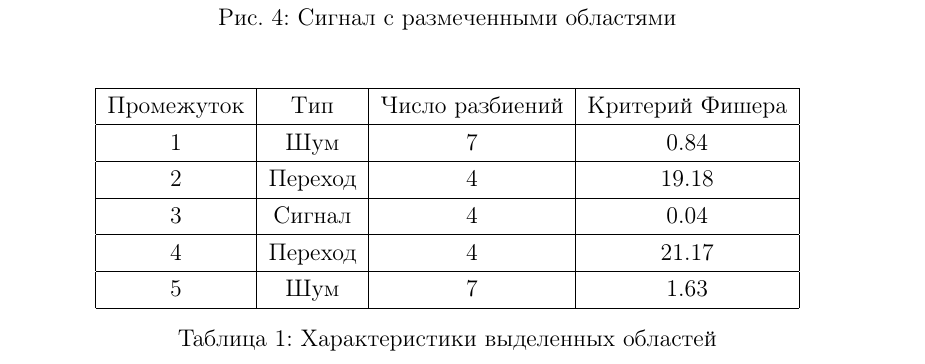
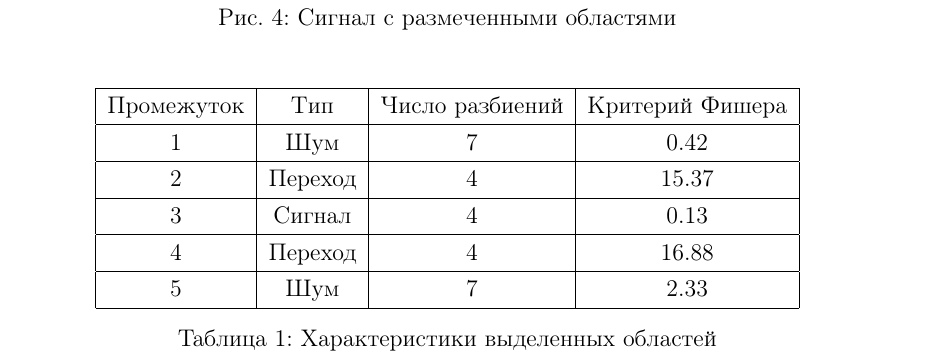
Before and after one commit to Stasychbr/MatStat, a LaTeX document (lab8/report.tex): part of page 9 of 10, cut so that both start at the same text. Compiled offline with pdfLaTeX; a LaTeX package or settings file that is missing is left out.

Commit message:
Update report.tex

```diff
--- a/lab8/report.tex
+++ b/lab8/report.tex
@@ -204,15 +204,15 @@ $$\sigma^2_{IntaGroup}=k\dfrac{\sum^k_{i=1}(\overline{x}_i+\overline{X})^2}{k-1}
         \hline
          Промежуток&Тип&Число разбиений& Критерий Фишера \\
          \hline
-         1&Шум&7&0.84\\
+         1&Шум&7&0.42\\
          \hline
-         2&Переход&4&19.18\\
+         2&Переход&4&15.37\\
          \hline
-         3&Сигнал&4&0.04\\
+         3&Сигнал&4&0.13\\
          \hline
-         4&Переход&4&21.17\\
+         4&Переход&4&16.88\\
          \hline
-         5&Шум&7&1.63\\
+         5&Шум&7&2.33\\
          \hline
     \end{tabular}
     \caption{Характеристики выделенных областей}
```
